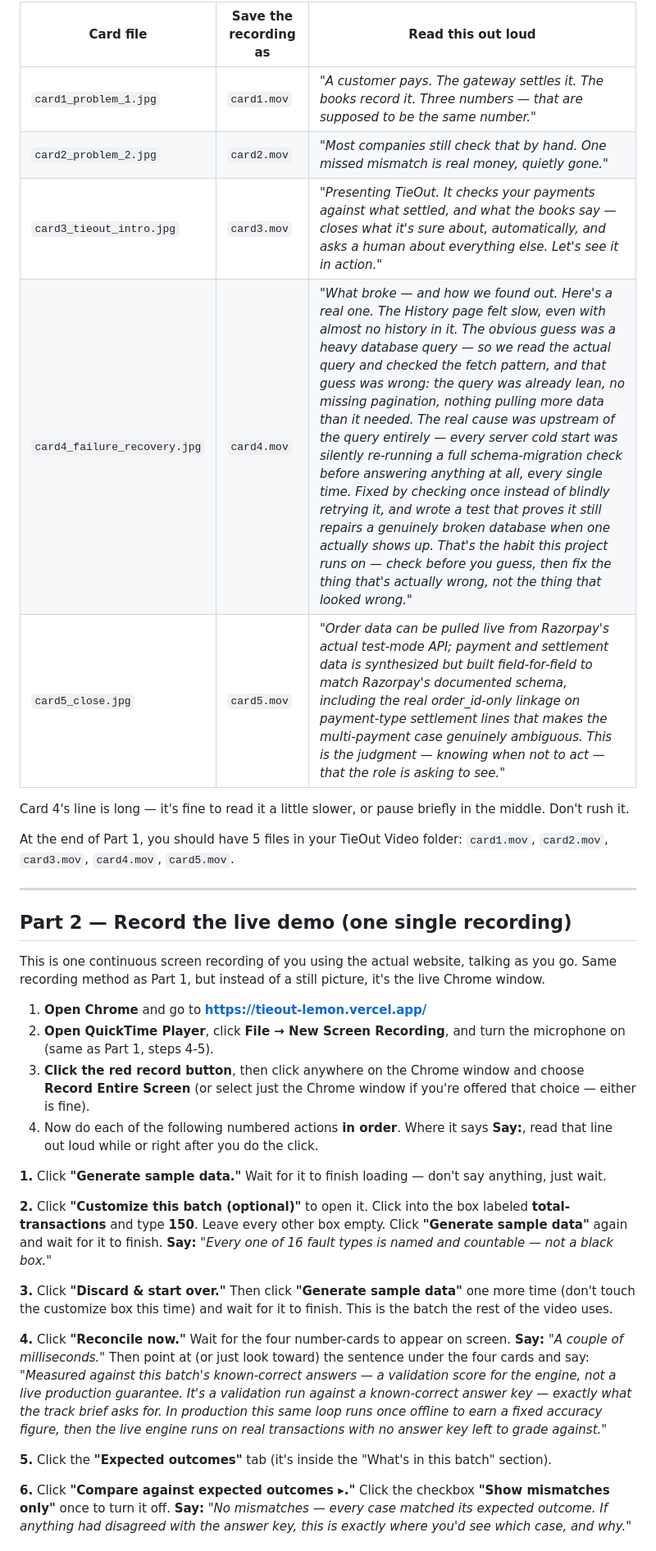
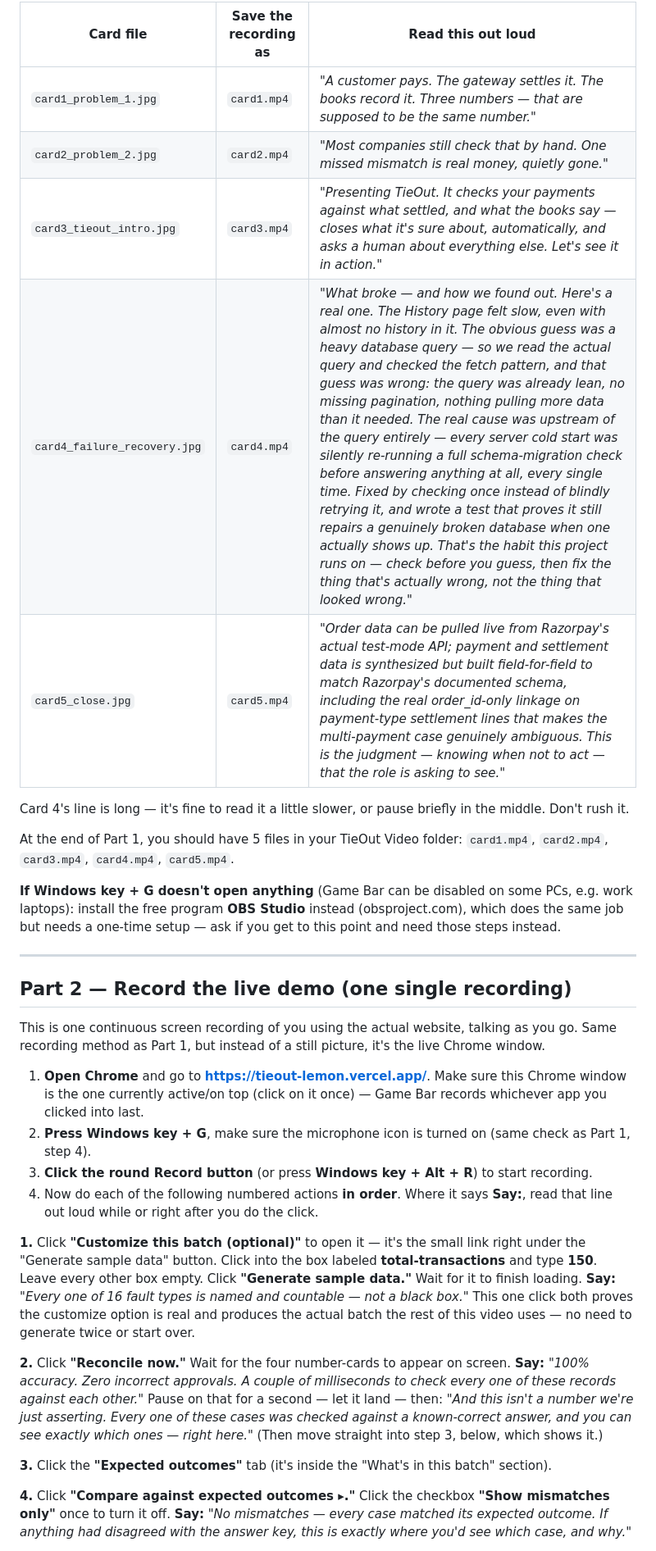
Before and after one commit to vgalpha/razorpay_buildathon_vani_goyal, a Markdown page: docs/VIDEO_SCRIPT.md, the part around one of its changes. Shown at 82% size. GitHub-like rendering.

```diff
--- a/docs/VIDEO_SCRIPT.md
+++ b/docs/VIDEO_SCRIPT.md
@@ -72,17 +84,22 @@ each of the 5 cards before moving to Part 2.
 
 | Card file | Save the recording as | Read this out loud |
 |---|---|---|
-| `card1_problem_1.jpg` | `card1.mov` | *"A customer pays. The gateway settles it. The books record it. Three numbers — that are supposed to be the same number."* |
-| `card2_problem_2.jpg` | `card2.mov` | *"Most companies still check that by hand. One missed mismatch is real money, quietly gone."* |
-| `card3_tieout_intro.jpg` | `card3.mov` | *"Presenting TieOut. It checks your payments against what settled, and what the books say — closes what it's sure about, automatically, and asks a human about everything else. Let's see it in action."* |
-| `card4_failure_recovery.jpg` | `card4.mov` | *"What broke — and how we found out. Here's a real one. The History page felt slow, even with almost no history in it. The obvious guess was a heavy database query — so we read the actual query and checked the fetch pattern, and that guess was wrong: the query was already lean, no missing pagination, nothing pulling more data than it needed. The real cause was upstream of the query entirely — every server cold start was silently re-running a full schema-migration check before answering anything at all, every single time. Fixed by checking once instead of blindly retrying it, and wrote a test that proves it still repairs a genuinely broken database when one actually shows up. That's the habit this project runs on — check before you guess, then fix the thing that's actually wrong, not the thing that looked wrong."* |
-| `card5_close.jpg` | `card5.mov` | *"Order data can be pulled live from Razorpay's actual test-mode API; payment and settlement data is synthesized but built field-for-field to match Razorpay's documented schema, including the real order_id-only linkage on payment-type settlement lines that makes the multi-payment case genuinely ambiguous. This is the judgment — knowing when not to act — that the role is asking to see."* |
+| `card1_problem_1.jpg` | `card1.mp4` | *"A customer pays. The gateway settles it. The books record it. Three numbers — that are supposed to be the same number."* |
+| `card2_problem_2.jpg` | `card2.mp4` | *"Most companies still check that by hand. One missed mismatch is real money, quietly gone."* |
+| `card3_tieout_intro.jpg` | `card3.mp4` | *"Presenting TieOut. It checks your payments against what settled, and what the books say — closes what it's sure about, automatically, and asks a human about everything else. Let's see it in action."* |
+| `card4_failure_recovery.jpg` | `card4.mp4` | *"What broke — and how we found out. Here's a real one. The History page felt slow, even with almost no history in it. The obvious guess was a heavy database query — so we read the actual query and checked the fetch pattern, and that guess was wrong: the query was already lean, no missing pagination, nothing pulling more data than it needed. The real cause was upstream of the query entirely — every server cold start was silently re-running a full schema-migration check before answering anything at all, every single time. Fixed by checking once instead of blindly retrying it, and wrote a test that proves it still repairs a genuinely broken database when one actually shows up. That's the habit this project runs on — check before you guess, then fix the thing that's actually wrong, not the thing that looked wrong."* |
+| `card5_close.jpg` | `card5.mp4` | *"Order data can be pulled live from Razorpay's actual test-mode API; payment and settlement data is synthesized but built field-for-field to match Razorpay's documented schema, including the real order_id-only linkage on payment-type settlement lines that makes the multi-payment case genuinely ambiguous. This is the judgment — knowing when not to act — that the role is asking to see."* |
 
 Card 4's line is long — it's fine to read it a little slower, or pause
 briefly in the middle. Don't rush it.
 
 At the end of Part 1, you should have 5 files in your TieOut Video folder:
-`card1.mov`, `card2.mov`, `card3.mov`, `card4.mov`, `card5.mov`.
+`card1.mp4`, `card2.mp4`, `card3.mp4`, `card4.mp4`, `card5.mp4`.
+
+**If Windows key + G doesn't open anything** (Game Bar can be disabled on
+some PCs, e.g. work laptops): install the free program **OBS Studio**
+instead (obsproject.com), which does the same job but needs a one-time
+setup — ask if you get to this point and need those steps instead.
 
 ---
 
@@ -92,45 +109,39 @@ This is one continuous screen recording of you using the actual website,
 talking as you go. Same recording method as Part 1, but instead of a
 still picture, it's the live Chrome window.
 
-1. **Open Chrome** and go to **https://tieout-lemon.vercel.app/**
-2. **Open QuickTime Player**, click **File → New Screen Recording**, and
-   turn the microphone on (same as Part 1, steps 4-5).
-3. **Click the red record button**, then click anywhere on the Chrome
-   window and choose **Record Entire Screen** (or select just the Chrome
-   window if you're offered that choice — either is fine).
+1. **Open Chrome** and go to **https://tieout-lemon.vercel.app/**. Make
+   sure this Chrome window is the one currently active/on top (click on
+   it once) — Game Bar records whichever app you clicked into last.
+2. **Press Windows key + G**, make sure the microphone icon is turned on
+   (same check as Part 1, step 4).
+3. **Click the round Record button** (or press **Windows key + Alt + R**)
+   to start recording.
 4. Now do each of the following numbered actions **in order**. Where it
    says **Say:**, read that line out loud while or right after you do the
    click.
 
-**1.** Click **"Generate sample data."** Wait for it to finish loading —
-don't say anything, just wait.
+**1.** Click **"Customize this batch (optional)"** to open it — it's the
+small link right under the "Generate sample data" button. Click into the
+box labeled **total-transactions** and type **150**. Leave every other box
+empty. Click **"Generate sample data."** Wait for it to finish loading.
+**Say:** *"Every one of 16 fault types is named and countable — not a
+black box."* This one click both proves the customize option is real and
+produces the actual batch the rest of this video uses — no need to
+generate twice or start over.
 
-**2.** Click **"Customize this batch (optional)"** to open it. Click into
-the box labeled **total-transactions** and type **150**. Leave every
-other box empty. Click **"Generate sample data"** again and wait for it to
-finish.
-**Say:** *"Every one of 16 fault types is named and countable — not a
-black box."*
+**2.** Click **"Reconcile now."** Wait for the four number-cards to appear
+on screen.
+**Say:** *"100% accuracy. Zero incorrect approvals. A couple of
+milliseconds to check every one of these records against each other."*
+Pause on that for a second — let it land — then: *"And this isn't a number
+we're just asserting. Every one of these cases was checked against a
+known-correct answer, and you can see exactly which ones — right here."*
+(Then move straight into step 3, below, which shows it.)
 
-**3.** Click **"Discard & start over."** Then click **"Generate sample
-data"** one more time (don't touch the customize box this time) and wait
-for it to finish. This is the batch the rest of the video uses.
-
-**4.** Click **"Reconcile now."** Wait for the four number-cards to appear
-on screen.
-**Say:** *"A couple of milliseconds."* Then point at (or just look toward)
-the sentence under the four cards and say: *"Measured against this
-batch's known-correct answers — a validation score for the engine, not a
-live production guarantee. It's a validation run against a known-correct
-answer key — exactly what the track brief asks for. In production this
-same loop runs once offline to earn a fixed accuracy figure, then the live
-engine runs on real transactions with no answer key left to grade
-against."*
-
-**5.** Click the **"Expected outcomes"** tab (it's inside the "What's in
+**3.** Click the **"Expected outcomes"** tab (it's inside the "What's in
 this batch" section).
 
-**6.** Click **"Compare against expected outcomes ▸."** Click the checkbox
+**4.** Click **"Compare against expected outcomes ▸."** Click the checkbox
 **"Show mismatches only"** once to turn it off.
 **Say:** *"No mismatches — every case matched its expected outcome. If
 anything had disagreed with the answer key, this is exactly where you'd
```
Also changed, not shown: other parts of docs/VIDEO_SCRIPT.md (+74 -59 lines).
